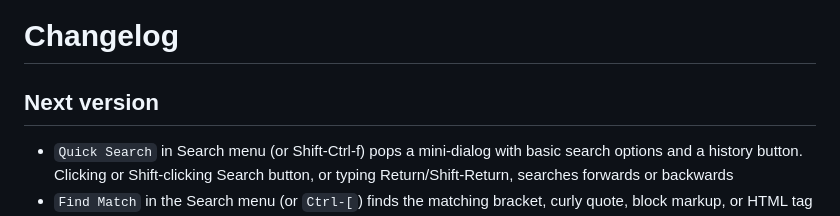
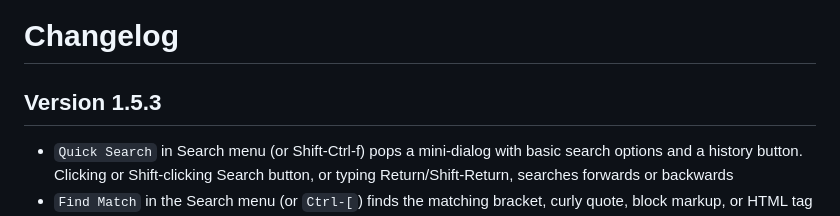
Before and after one commit to DistributedProofreaders/guiguts, a Markdown page: CHANGELOG.md, the part around the change. Rendered like a GitHub page.

Commit message:
Set version number in changelog (#1129)
Oversight or failure to merge properly.

```diff
--- a/CHANGELOG.md
+++ b/CHANGELOG.md
@@ -1,6 +1,6 @@
 # Changelog
 
-## Next version
+## Version 1.5.3
 
 - `Quick Search` in Search menu (or Shift-Ctrl-f) pops a mini-dialog with
   basic search options and a history button. Clicking or Shift-clicking Search
```
